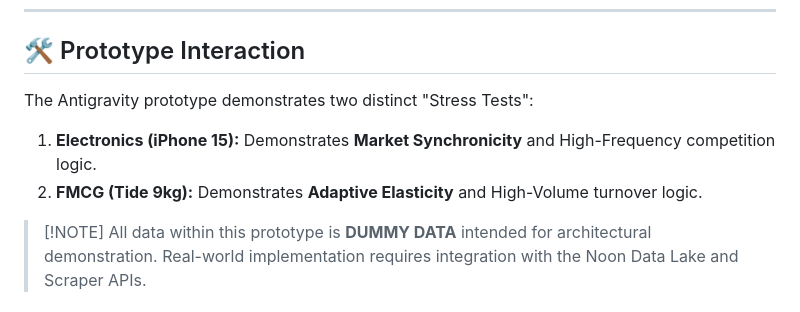
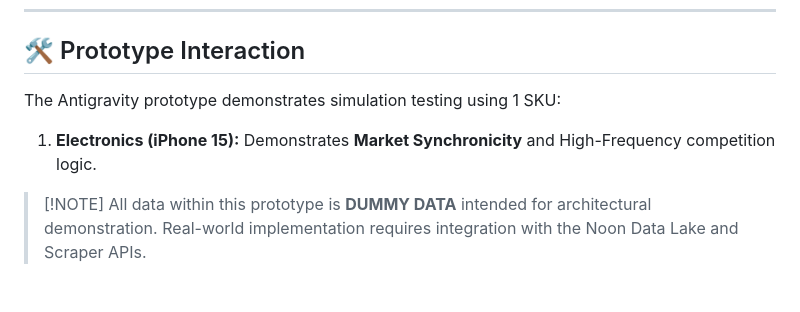
Before and after one commit to saranshtripathi19/Pricing_system, a Markdown page: README.md, the part around the change. Drawn GitHub-style.

Commit message:
Revise Antigravity prototype stress test description
Updated prototype interaction section to focus on simulation testing with one SKU.

```diff
--- a/README.md
+++ b/README.md
@@ -94,10 +94,9 @@ To protect the Noon brand and P\&L, the SPO includes mandatory logic gates:
 
 ## 🛠️ Prototype Interaction
 
-The Antigravity prototype demonstrates two distinct "Stress Tests":
+The Antigravity prototype demonstrates simulation testing using 1 SKU:
 
 1.  **Electronics (iPhone 15):** Demonstrates **Market Synchronicity** and High-Frequency competition logic.
-2.  **FMCG (Tide 9kg):** Demonstrates **Adaptive Elasticity** and High-Volume turnover logic.
 
 > [\!NOTE]
 > All data within this prototype is **DUMMY DATA** intended for architectural demonstration. Real-world implementation requires integration with the Noon Data Lake and Scraper APIs.
```
